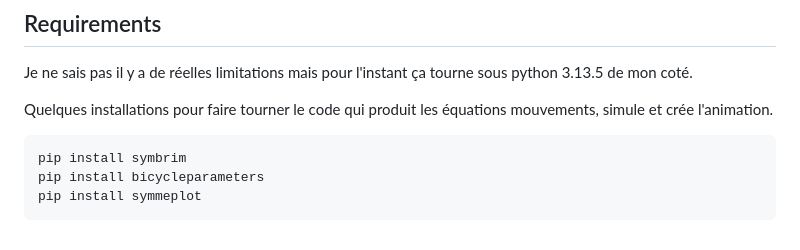
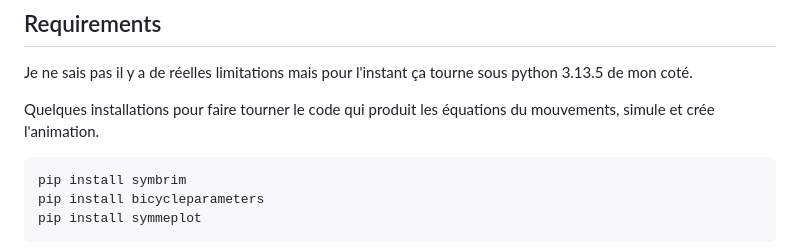
Before and after one commit to EveCharbie/CyclingStability, a Markdown page: README.md, the part around the change. GitHub-like rendering.

````diff
--- a/README.md
+++ b/README.md
@@ -4,7 +4,7 @@
 
 Je ne sais pas il y a de réelles limitations mais pour l'instant ça tourne sous python 3.13.5 de mon coté.
 
-Quelques installations pour faire tourner le code qui produit les équations mouvements, simule et crée l'animation.
+Quelques installations pour faire tourner le code qui produit les équations du mouvements, simule et crée l'animation.
 ```
 pip install symbrim
 pip install bicycleparameters
````
